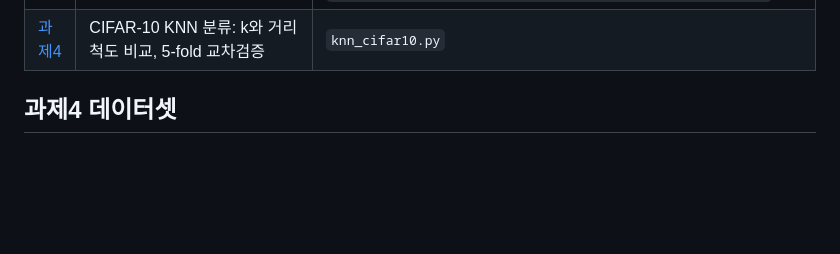
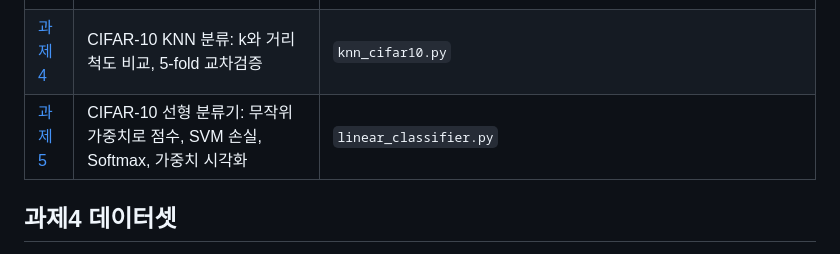
Before and after one commit to Uhojun/2026_2_2023112519_YuHojun_ComputerVision, a Markdown page: README.md, the part around the change. Drawn GitHub-style; blank space fills up the shorter version.

```diff
--- a/README.md
+++ b/README.md
@@ -9,6 +9,7 @@ This is the repository for the assignment submission of Yu Ho-jun, 2023112519, C
 | [과제2](과제2) | 5가지 구조 요소를 사용한 팽창(Dilation) | `main.py` |
 | [과제3](과제3) | 침식, 열림, 닫힘 | `main.py`, `morphology_assignment_1002/morphology_assignment/main.py` |
 | [과제4](과제4) | CIFAR-10 KNN 분류: k와 거리 척도 비교, 5-fold 교차검증 | `knn_cifar10.py` |
+| [과제5](과제5) | CIFAR-10 선형 분류기: 무작위 가중치로 점수, SVM 손실, Softmax, 가중치 시각화 | `linear_classifier.py` |
 
 ## 과제4 데이터셋
 
```
Also changed, not shown: 과제5/README.md (added, +137 -0 lines), 과제5/results/correct_vs_misclassified.png (added), 과제5/results/scores_per_example.png (added), 과제5/results/scores_vs_softmax.png (added), 과제5/results/weights_visualization.png (added), 2 other files.
